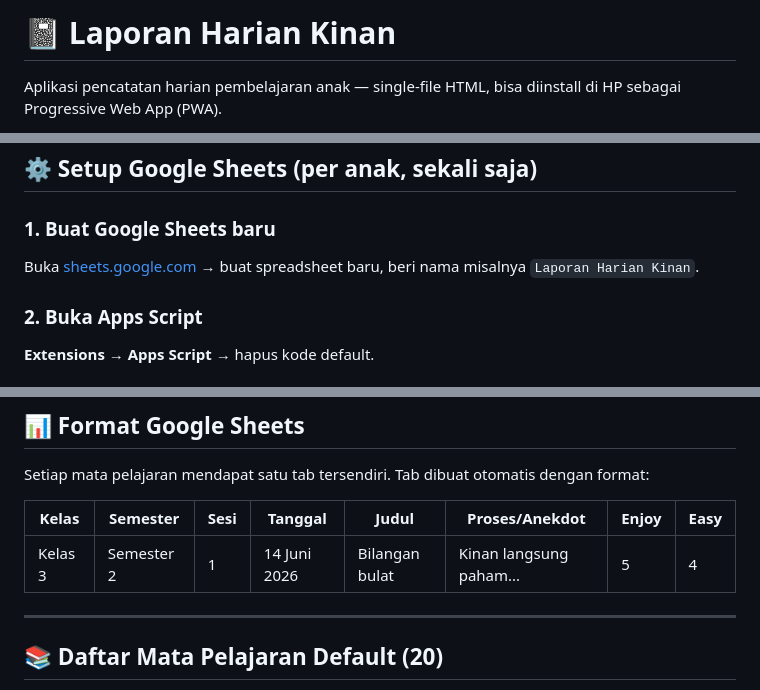
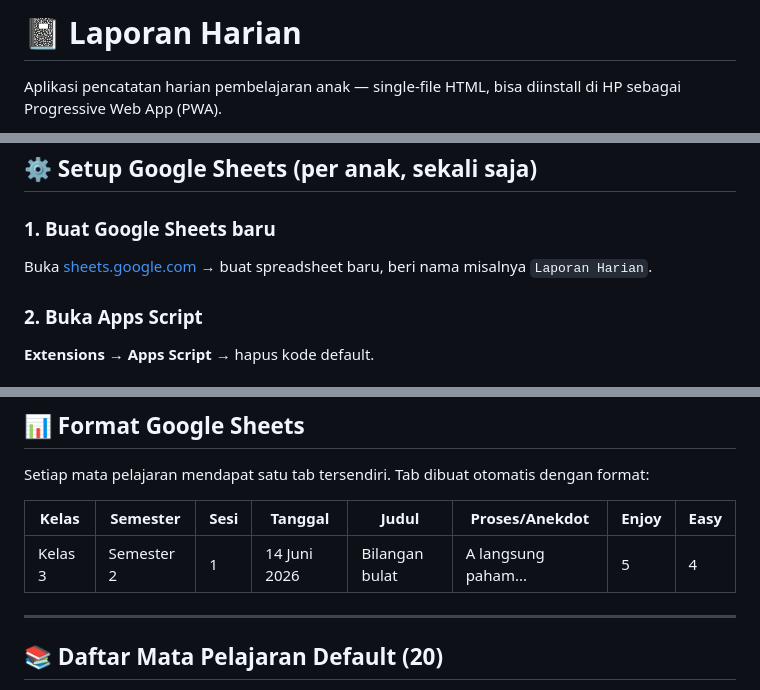
Before and after one commit to ivannasution/laporan-harian, a Markdown page: README.md, 3 parts joined by grey strips. Rendered like a GitHub page.

```diff
--- a/README.md
+++ b/README.md
@@ -1,4 +1,4 @@
-# 📓 Laporan Harian Kinan
+# 📓 Laporan Harian
 
 Aplikasi pencatatan harian pembelajaran anak — single-file HTML, bisa diinstall di HP sebagai Progressive Web App (PWA).
 
@@ -73,7 +73,7 @@ Dibuat untuk mencatat laporan harian homeschooling: topik, proses/anekdot, ratin
 ## ⚙️ Setup Google Sheets (per anak, sekali saja)
 
 ### 1. Buat Google Sheets baru
-Buka [sheets.google.com](https://sheets.google.com) → buat spreadsheet baru, beri nama misalnya `Laporan Harian Kinan`.
+Buka [sheets.google.com](https://sheets.google.com) → buat spreadsheet baru, beri nama misalnya `Laporan Harian`.
 
 ### 2. Buka Apps Script
 **Extensions → Apps Script** → hapus kode default.
@@ -103,7 +103,7 @@ Setiap mata pelajaran mendapat satu tab tersendiri. Tab dibuat otomatis dengan f
 
 | Kelas | Semester | Sesi | Tanggal | Judul | Proses/Anekdot | Enjoy | Easy |
 |-------|----------|------|---------|-------|----------------|-------|------|
-| Kelas 3 | Semester 2 | 1 | 14 Juni 2026 | Bilangan bulat | Kinan langsung paham... | 5 | 4 |
+| Kelas 3 | Semester 2 | 1 | 14 Juni 2026 | Bilangan bulat | A langsung paham... | 5 | 4 |
 
 ---
 
```
Also changed, not shown: other parts of README.md (+1 -1 lines).
